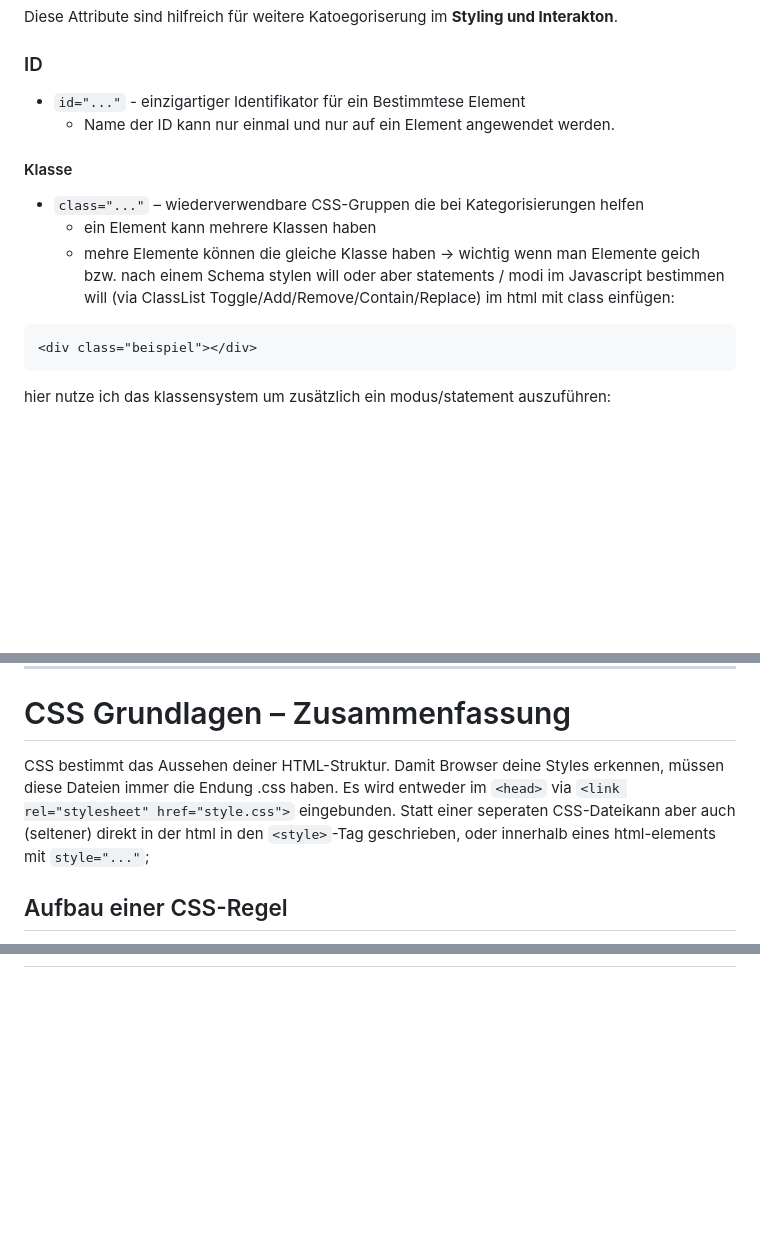
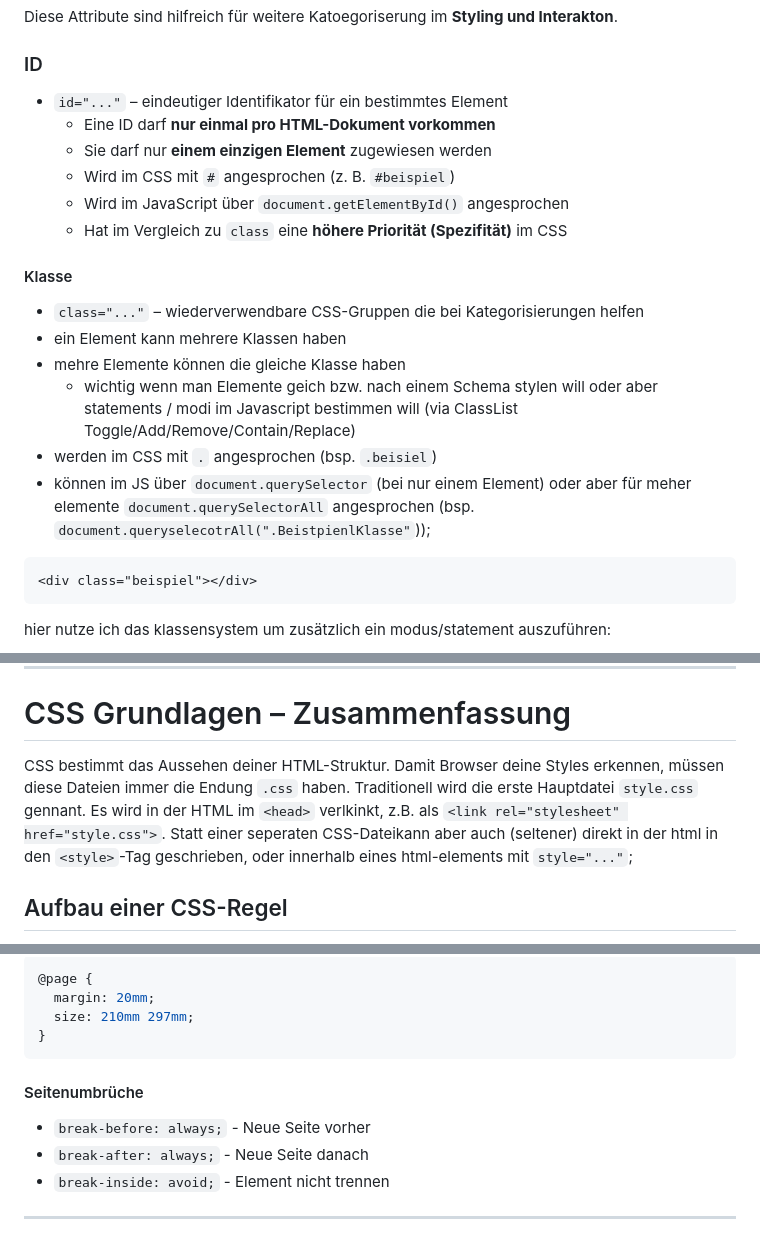
Before and after one commit to maxanlam/CSSDEMO, a Markdown page: README.md, 3 parts joined by grey strips. Rendered like a GitHub page; blank space fills up the shorter version.

````diff
--- a/README.md
+++ b/README.md
@@ -126,16 +126,21 @@ Diese Attribute sind hilfreich für weitere Katoegoriserung im **Styling und Int
 
 ### ID
 
-- `id="..."` - einzigartiger Identifikator für ein Bestimmtese Element
-  - Name der ID kann nur einmal und nur auf ein Element angewendet werden.
+- `id="..."` – eindeutiger Identifikator für ein bestimmtes Element
+  - Eine ID darf **nur einmal pro HTML-Dokument vorkommen**
+  - Sie darf nur **einem einzigen Element** zugewiesen werden
+  - Wird im CSS mit `#` angesprochen (z. B. `#beispiel`)
+  - Wird im JavaScript über `document.getElementById()` angesprochen
+  - Hat im Vergleich zu `class` eine **höhere Priorität (Spezifität)** im CSS
 
 #### Klasse
 
 - `class="..."` – wiederverwendbare CSS-Gruppen die bei Kategorisierungen helfen
-  - ein Element kann mehrere Klassen haben
-  - mehre Elemente können die gleiche Klasse haben
-    → wichtig wenn man Elemente geich bzw. nach einem Schema stylen will oder aber statements / modi im Javascript bestimmen will (via ClassList Toggle/Add/Remove/Contain/Replace)
-    im html mit class einfügen:
+- ein Element kann mehrere Klassen haben
+- mehre Elemente können die gleiche Klasse haben
+  - wichtig wenn man Elemente geich bzw. nach einem Schema stylen will oder aber statements / modi im Javascript bestimmen will (via ClassList Toggle/Add/Remove/Contain/Replace)
+- werden im CSS mit `.` angesprochen (bsp. `.beisiel`)
+- können im JS über `document.querySelector` (bei nur einem Element) oder aber für meher elemente `document.querySelectorAll` angesprochen (bsp. `document.queryselecotrAll(".BeistpienlKlasse"`));
 
 ```html
 <div class="beispiel"></div>
@@ -153,7 +158,7 @@ ich habe mir hier z.B. die klasse `active` ausgedacht um sie später im CSS styl
 
 # CSS Grundlagen – Zusammenfassung
 
-CSS bestimmt das Aussehen deiner HTML-Struktur. Damit Browser deine Styles erkennen, müssen diese Dateien immer die Endung .css haben. Es wird entweder im `<head>` via `<link rel="stylesheet" href="style.css">` eingebunden. Statt einer seperaten CSS-Dateikann aber auch (seltener) direkt in der html in den `<style>`-Tag geschrieben, oder innerhalb eines html-elements mit `style="..."`;
+CSS bestimmt das Aussehen deiner HTML-Struktur. Damit Browser deine Styles erkennen, müssen diese Dateien immer die Endung `.css` haben. Traditionell wird die erste Hauptdatei `style.css` gennant. Es wird in der HTML im `<head>` verlkinkt, z.B. als `<link rel="stylesheet" href="style.css">`. Statt einer seperaten CSS-Dateikann aber auch (seltener) direkt in der html in den `<style>`-Tag geschrieben, oder innerhalb eines html-elements mit `style="..."`;
 
 ## Aufbau einer CSS-Regel
 
@@ -298,0 +335,14 @@ Für unterschiedliche Bildschirmgrößen.
+```css
+@page {
+  margin: 20mm;
+  size: 210mm 297mm;
+}
+```
+
+#### Seitenumbrüche
+
+- `break-before: always;` - Neue Seite vorher
+- `break-after: always;` - Neue Seite danach
+- `break-inside: avoid;` - Element nicht trennen
+
+---
````
Also changed, not shown: other parts of README.md (+59 -28 lines).
